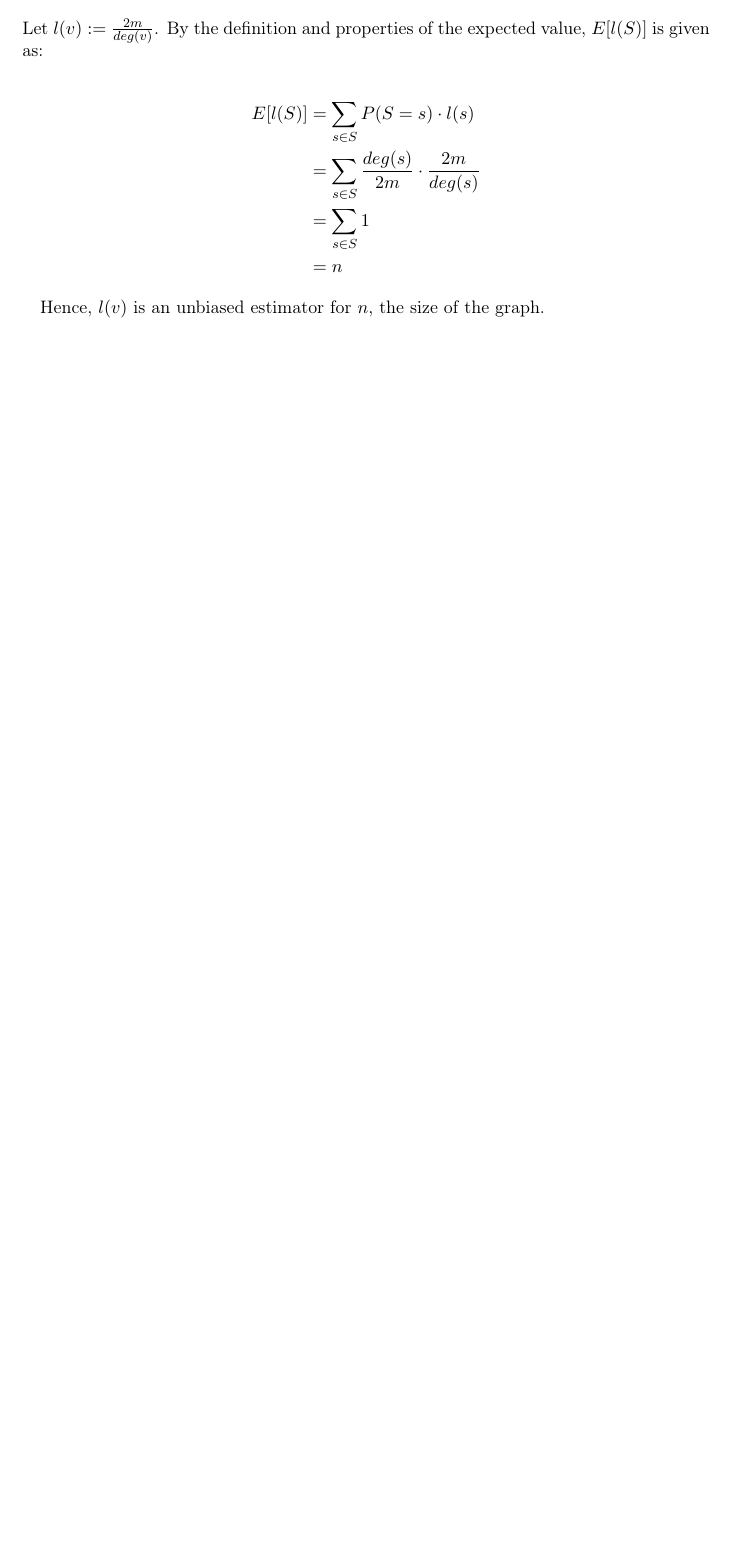
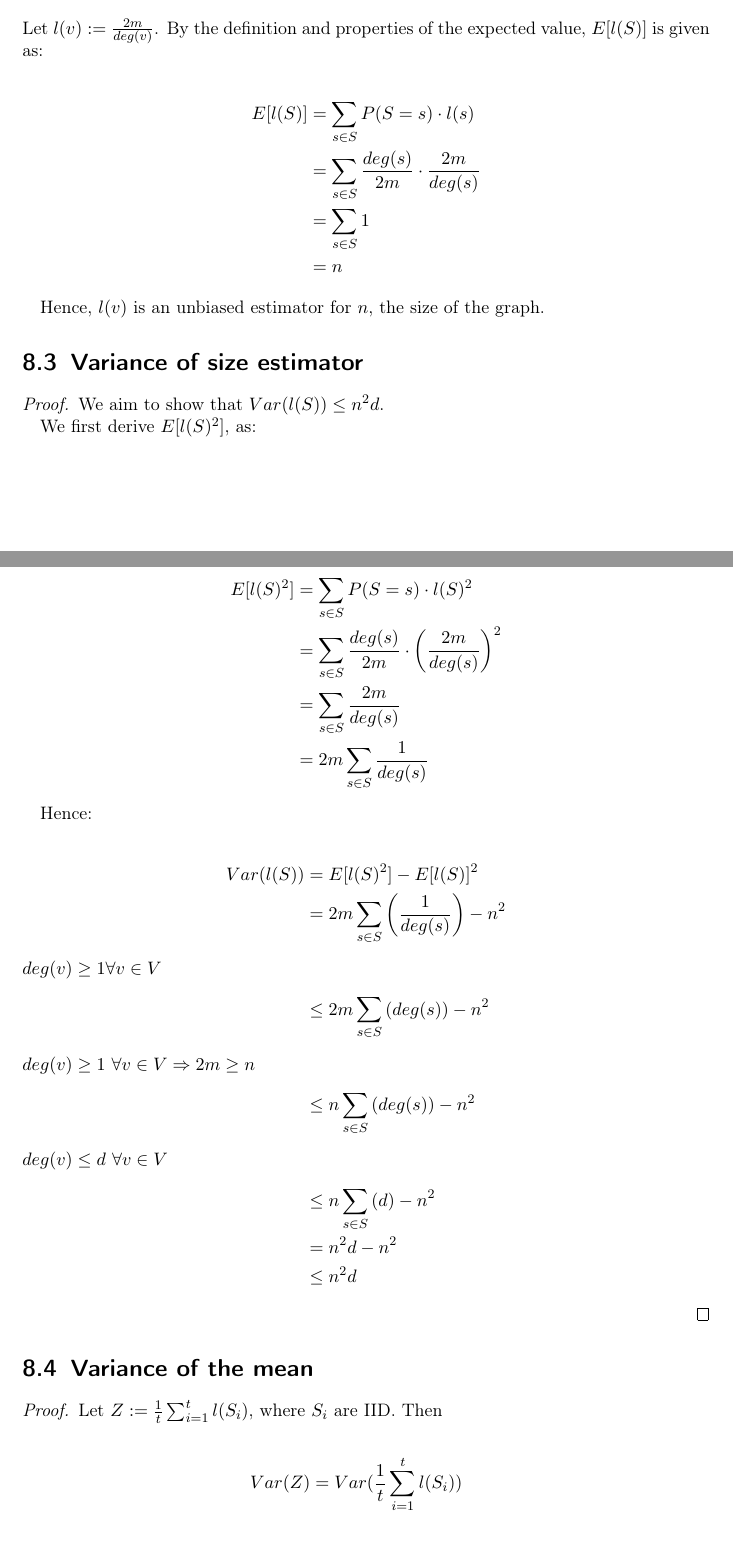
Before and after one commit to Lavode/451670-algorithmen-wahrscheinlichkeit-informationen, a LaTeX problem sheet (exercises/series_8/series.tex): part of page 2 of 2 before the commit and two parts of pages 2 and 3 of 4 after it, the two joined at a grey line, cut so that both start at the same text, the shorter picture padded with empty space. Compiled offline with pdfLaTeX.

Commit message:
Add preliminary versions of exercise 8.3 and 8.4.

```diff
--- a/exercises/series_8/series.tex
+++ b/exercises/series_8/series.tex
@@ -115,4 +115,51 @@ expected value, $E[l(S)]$ is given as:
 
 Hence, $l(v)$ is an unbiased estimator for $n$, the size of the graph.
 
+\section{Variance of size estimator}
+
+\begin{proof}
+  We aim to show that $Var(l(S)) \leq n^2d$.
+
+  We first derive $E[l(S)^2]$, as:
+
+  \begin{align*}
+    E[l(S)^2] & = \sum_{s \in S}{P(S = s) \cdot l(S)^2} \\
+    & = \sum_{s \in S}{\frac{deg(s)}{2m} \cdot \left(\frac{2m}{deg(s)}\right)^2} \\
+    & = \sum_{s \in S}{\frac{2m}{deg(s)}} \\
+    & = 2m \sum_{s \in S}{\frac{1}{deg(s)}}
+  \end{align*}
+
+  Hence:
+
+  \begin{align*}
+    Var(l(S)) & = E[l(S)^2] - E[l(S)]^2 \\
+              & = 2m \sum_{s \in S}{\left(\frac{1}{deg(s)}\right)} - n^2 \\
+    \intertext{$deg(v) \geq 1 \forall v \in V$}
+    & \leq 2m \sum_{s \in S}{(deg(s))} - n^2 \\
+    \intertext{$deg(v) \geq 1\ \forall v \in V \Rightarrow 2m \geq n$}
+    & \leq n \sum_{s \in S}{(deg(s))} - n^2 \\
+    \intertext{$deg(v) \leq d\ \forall v \in V$}
+    & \leq n \sum_{s \in S}{(d)} - n^2 \\
+    & = n^2 d - n^2 \\
+    & \leq n^2 d
+  \end{align*}
+\end{proof}
+
+\section{Variance of the mean}
+
+\begin{proof}
+  Let $Z := \frac{1}{t} \sum_{i=1}^t{l(S_i)}$, where $S_i$ are IID. Then
+
+  \begin{align*}
+    Var(Z) & = Var(\frac{1}{t} \sum_{i=1}^t{l(S_i)}) \\
+    \intertext{$Var(aX) = a^2 Var(X)$}
+    & = \frac{1}{t^2} Var\left(\sum_{i=1}^t{l(S_i)}\right) \\
+    \intertext{By the independence of $S_i$}
+    & = \frac{1}{t^2} \sum_{i=1}^t{Var(l(S_i))} \\
+    \intertext{As per above}
+    & \leq \frac{1}{t^2} \sum_{i=1}^t{n^2 d} \\
+    & = \frac{n^2 d}{t}
+  \end{align*}
+\end{proof}
+
 \end{document}
```
